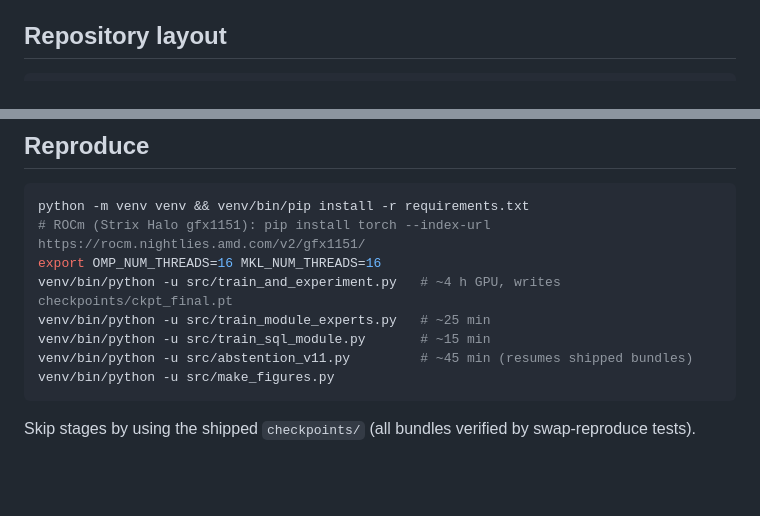
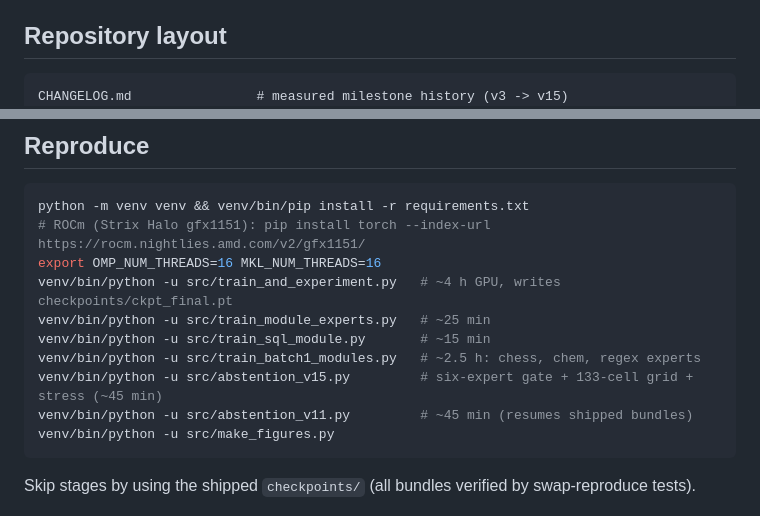
Before and after one commit to LuckyCharm99/weightspace-experiment, a Markdown page: README.md, 2 parts joined by grey strips. GitHub-like rendering; blank space fills up the shorter version.

````diff
--- a/README.md
+++ b/README.md
@@ -85,6 +91,7 @@ gate, honestly reported.
 ## Repository layout
 
 ```
+CHANGELOG.md                # measured milestone history (v3 -> v15)
 src/
   train_and_experiment.py   # stage 1+2: foundation training + profiling/prune/inject/task-vector
   train_module_experts.py   # stage 3: frozen base + swappable math/code modules
@@ -112,6 +119,8 @@ export OMP_NUM_THREADS=16 MKL_NUM_THREADS=16
 venv/bin/python -u src/train_and_experiment.py   # ~4 h GPU, writes checkpoints/ckpt_final.pt
 venv/bin/python -u src/train_module_experts.py   # ~25 min
 venv/bin/python -u src/train_sql_module.py       # ~15 min
+venv/bin/python -u src/train_batch1_modules.py   # ~2.5 h: chess, chem, regex experts
+venv/bin/python -u src/abstention_v15.py         # six-expert gate + 133-cell grid + stress (~45 min)
 venv/bin/python -u src/abstention_v11.py         # ~45 min (resumes shipped bundles)
 venv/bin/python -u src/make_figures.py
 ```
````
Also changed, not shown: other parts of README.md (+9 -3 lines), CHANGELOG.md (added, +87 -0 lines), results/figures/architecture_vs_market_moe.png, 1 other file.
